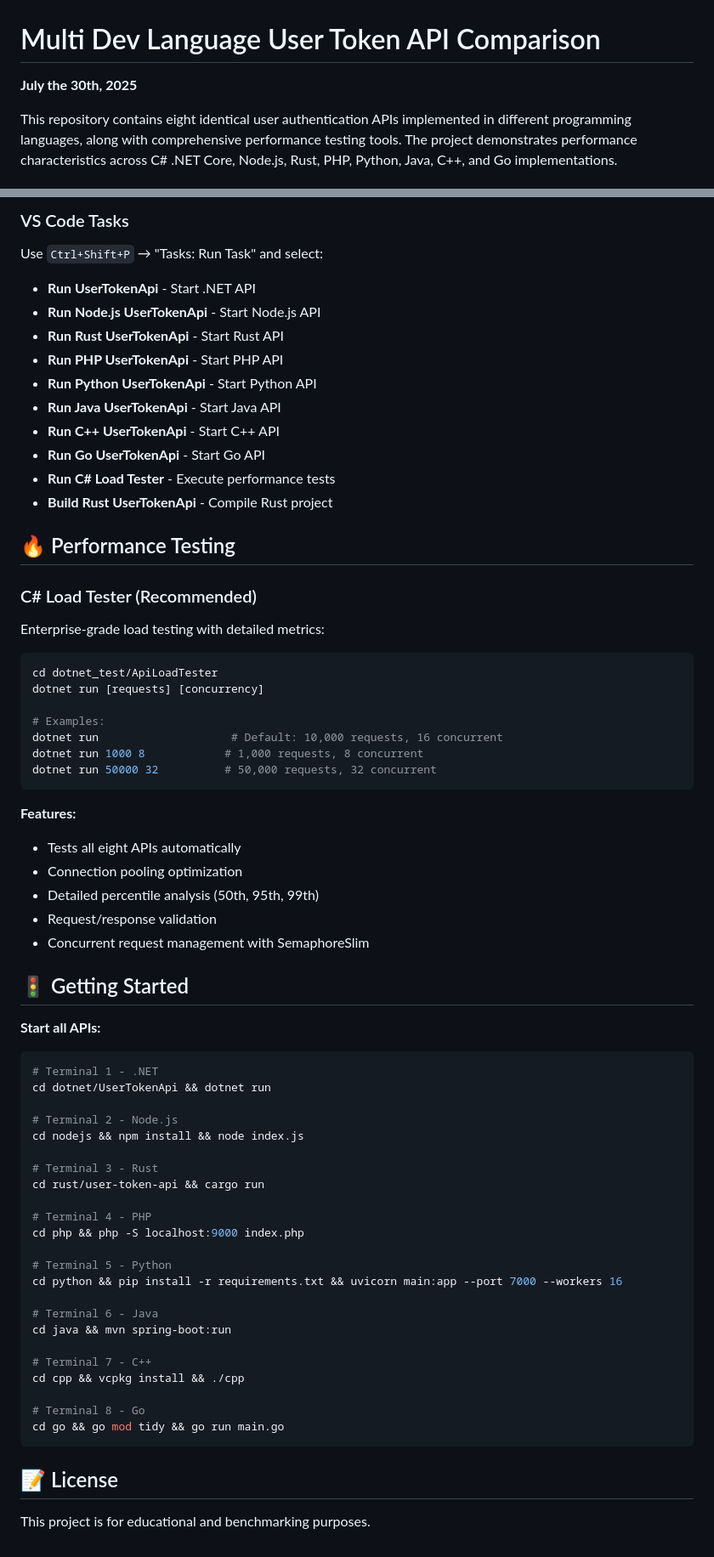
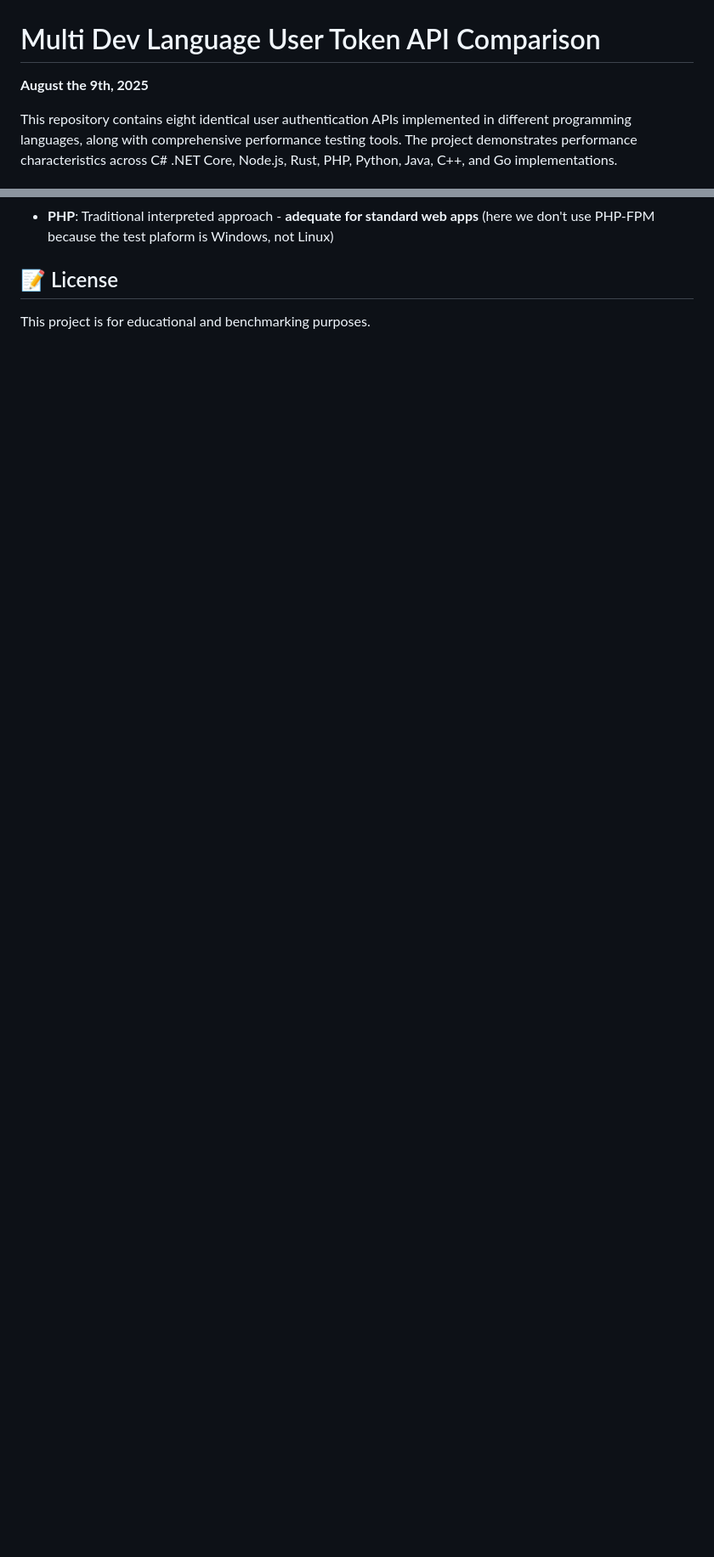
Before and after one commit to iso8859/maxreq, a Markdown page: readme.md, 2 parts joined by grey strips. Shown at 85% size. GitHub-like rendering; blank space fills up the shorter version.

````diff
--- a/readme.md
+++ b/readme.md
@@ -1,6 +1,6 @@
 # Multi Dev Language User Token API Comparison
 
-**July the 30th, 2025**
+**August the 9th, 2025**
 
 This repository contains eight identical user authentication APIs implemented in different programming languages, along with comprehensive performance testing tools. The project demonstrates performance characteristics across C# .NET Core, Node.js, Rust, PHP, Python, Java, C++, and Go implementations.
 
@@ -158,66 +57,4 @@ go run main.go
-### VS Code Tasks
-Use `Ctrl+Shift+P` → "Tasks: Run Task" and select:
-- **Run UserTokenApi** - Start .NET API
-- **Run Node.js UserTokenApi** - Start Node.js API
-- **Run Rust UserTokenApi** - Start Rust API
-- **Run PHP UserTokenApi** - Start PHP API
-- **Run Python UserTokenApi** - Start Python API
-- **Run Java UserTokenApi** - Start Java API
-- **Run C++ UserTokenApi** - Start C++ API
-- **Run Go UserTokenApi** - Start Go API
-- **Run C# Load Tester** - Execute performance tests
-- **Build Rust UserTokenApi** - Compile Rust project
-
-## 🔥 Performance Testing
-
-### C# Load Tester (Recommended)
-Enterprise-grade load testing with detailed metrics:
-
-```bash
-cd dotnet_test/ApiLoadTester
-dotnet run [requests] [concurrency]
-
-# Examples:
-dotnet run                    # Default: 10,000 requests, 16 concurrent
-dotnet run 1000 8            # 1,000 requests, 8 concurrent
-dotnet run 50000 32          # 50,000 requests, 32 concurrent
-```
-
-**Features:**
-- Tests all eight APIs automatically
-- Connection pooling optimization
-- Detailed percentile analysis (50th, 95th, 99th)
-- Request/response validation
-- Concurrent request management with SemaphoreSlim
-
-## 🚦 Getting Started
-
-**Start all APIs:**
-   ```bash
-   # Terminal 1 - .NET
-   cd dotnet/UserTokenApi && dotnet run
-
-   # Terminal 2 - Node.js
-   cd nodejs && npm install && node index.js
-
-   # Terminal 3 - Rust
-   cd rust/user-token-api && cargo run
-
-   # Terminal 4 - PHP
-   cd php && php -S localhost:9000 index.php
-
-   # Terminal 5 - Python
-   cd python && pip install -r requirements.txt && uvicorn main:app --port 7000 --workers 16
-
-   # Terminal 6 - Java
-   cd java && mvn spring-boot:run
-
-   # Terminal 7 - C++
-   cd cpp && vcpkg install && ./cpp
-
-   # Terminal 8 - Go
-   cd go && go mod tidy && go run main.go
-   ```
+- **PHP**: Traditional interpreted approach - **adequate for standard web apps** (here we don't use PHP-FPM because the test plaform is Windows, not Linux)
 
 ## 📝 License
 
````
Also changed, not shown: other parts of readme.md (+13 -114 lines), illustration.png, 18 other files.
